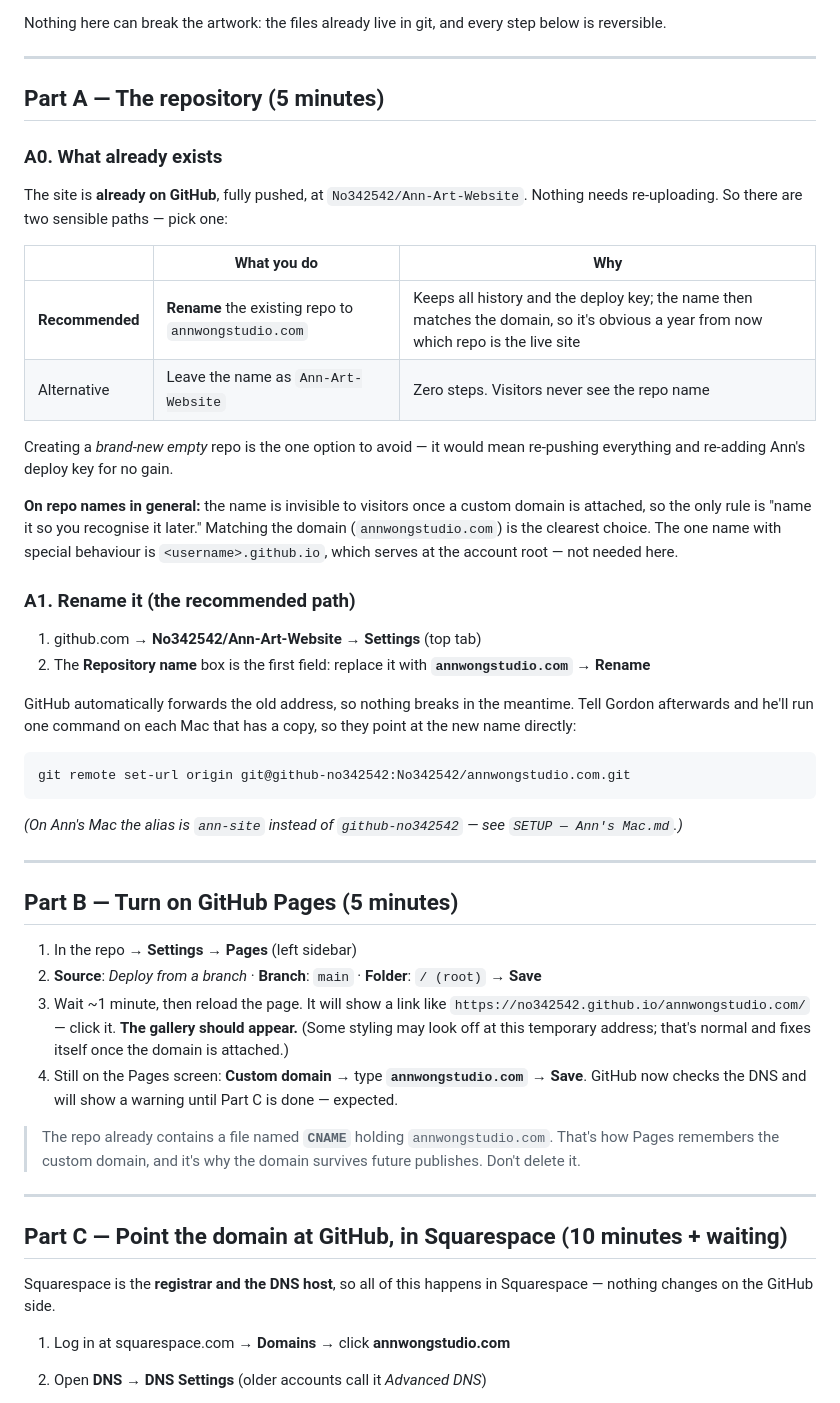
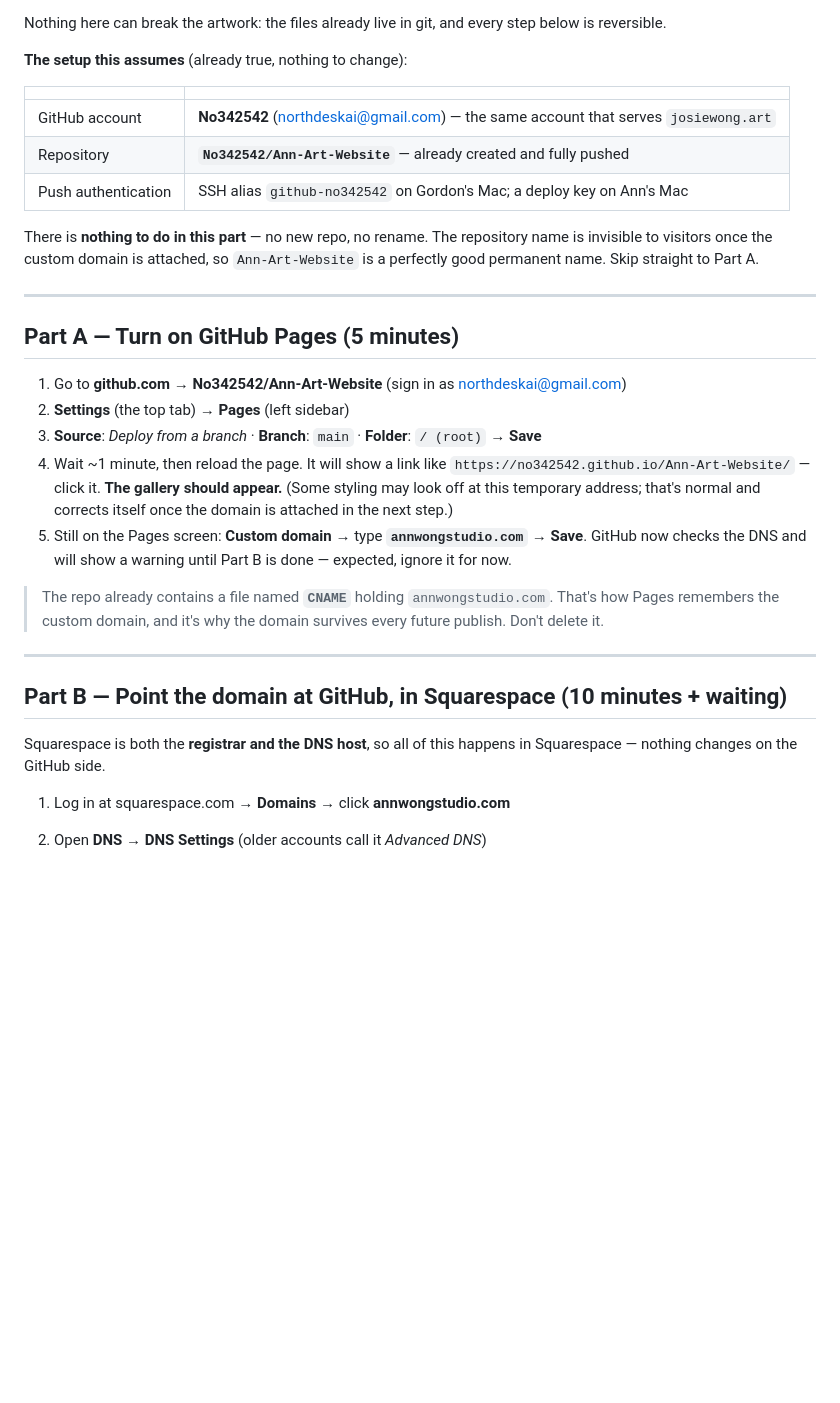
Before and after one commit to No342542/Ann-Art-Website, a Markdown page: PUBLISH — go live.md, the part around one of its changes. Rendered like a GitHub page; blank space fills up the shorter version.

````diff
--- a/PUBLISH — go live.md
+++ b/PUBLISH — go live.md
@@ -12,73 +12,46 @@ running on this setup since June.
 Nothing here can break the artwork: the files already live in git, and every
 step below is reversible.
 
----
+**The setup this assumes** (already true, nothing to change):
 
-## Part A — The repository (5 minutes)
+| | |
+|---|---|
+| GitHub account | **No342542** (northdeskai@gmail.com) — the same account that serves `josiewong.art` |
+| Repository | **`No342542/Ann-Art-Website`** — already created and fully pushed |
+| Push authentication | SSH alias `github-no342542` on Gordon's Mac; a deploy key on Ann's Mac |
 
-### A0. What already exists
-
-The site is **already on GitHub**, fully pushed, at
-`No342542/Ann-Art-Website`. Nothing needs re-uploading. So there are two
-sensible paths — pick one:
-
-| | What you do | Why |
-|---|---|---|
-| **Recommended** | **Rename** the existing repo to `annwongstudio.com` | Keeps all history and the deploy key; the name then matches the domain, so it's obvious a year from now which repo is the live site |
-| Alternative | Leave the name as `Ann-Art-Website` | Zero steps. Visitors never see the repo name |
-
-Creating a *brand-new empty* repo is the one option to avoid — it would mean
-re-pushing everything and re-adding Ann's deploy key for no gain.
-
-**On repo names in general:** the name is invisible to visitors once a custom
-domain is attached, so the only rule is "name it so you recognise it later."
-Matching the domain (`annwongstudio.com`) is the clearest choice. The one name
-with special behaviour is `<username>.github.io`, which serves at the account
-root — not needed here.
-
-### A1. Rename it (the recommended path)
-
-1. github.com → **No342542/Ann-Art-Website** → **Settings** (top tab)
-2. The **Repository name** box is the first field: replace it with
-   **`annwongstudio.com`** → **Rename**
-
-GitHub automatically forwards the old address, so nothing breaks in the
-meantime. Tell Gordon afterwards and he'll run one command on each Mac that has
-a copy, so they point at the new name directly:
-
-```bash
-git remote set-url origin git@github-no342542:No342542/annwongstudio.com.git
-```
-
-*(On Ann's Mac the alias is `ann-site` instead of `github-no342542` — see
-`SETUP — Ann's Mac.md`.)*
+There is **nothing to do in this part** — no new repo, no rename. The repository
+name is invisible to visitors once the custom domain is attached, so
+`Ann-Art-Website` is a perfectly good permanent name. Skip straight to Part A.
 
 ---
 
-## Part B — Turn on GitHub Pages (5 minutes)
+## Part A — Turn on GitHub Pages (5 minutes)
 
-1. In the repo → **Settings** → **Pages** (left sidebar)
-2. **Source**: *Deploy from a branch* · **Branch**: `main` · **Folder**:
+1. Go to **github.com → No342542/Ann-Art-Website** (sign in as
+   northdeskai@gmail.com)
+2. **Settings** (the top tab) → **Pages** (left sidebar)
+3. **Source**: *Deploy from a branch* · **Branch**: `main` · **Folder**:
    `/ (root)` → **Save**
-3. Wait ~1 minute, then reload the page. It will show a link like
-   `https://no342542.github.io/annwongstudio.com/` — click it. **The gallery
+4. Wait ~1 minute, then reload the page. It will show a link like
+   `https://no342542.github.io/Ann-Art-Website/` — click it. **The gallery
    should appear.** (Some styling may look off at this temporary address; that's
-   normal and fixes itself once the domain is attached.)
-4. Still on the Pages screen: **Custom domain** → type **`annwongstudio.com`**
+   normal and corrects itself once the domain is attached in the next step.)
+5. Still on the Pages screen: **Custom domain** → type **`annwongstudio.com`**
    → **Save**.
-   GitHub now checks the DNS and will show a warning until Part C is done —
-   expected.
+   GitHub now checks the DNS and will show a warning until Part B is done —
+   expected, ignore it for now.
 
 > The repo already contains a file named **`CNAME`** holding
 > `annwongstudio.com`. That's how Pages remembers the custom domain, and it's
-> why the domain survives future publishes. Don't delete it.
+> why the domain survives every future publish. Don't delete it.
 
 ---
 
-## Part C — Point the domain at GitHub, in Squarespace (10 minutes + waiting)
+## Part B — Point the domain at GitHub, in Squarespace (10 minutes + waiting)
 
-Squarespace is the **registrar and the DNS host**, so all of this happens in
-Squarespace — nothing changes on the GitHub side.
+Squarespace is both the **registrar and the DNS host**, so all of this happens
+in Squarespace — nothing changes on the GitHub side.
 
 1. Log in at squarespace.com → **Domains** → click **annwongstudio.com**
 2. Open **DNS** → **DNS Settings** (older accounts call it *Advanced DNS*)
````
Also changed, not shown: other parts of PUBLISH — go live.md (+10 -9 lines), README.md (+9 -12 lines).
